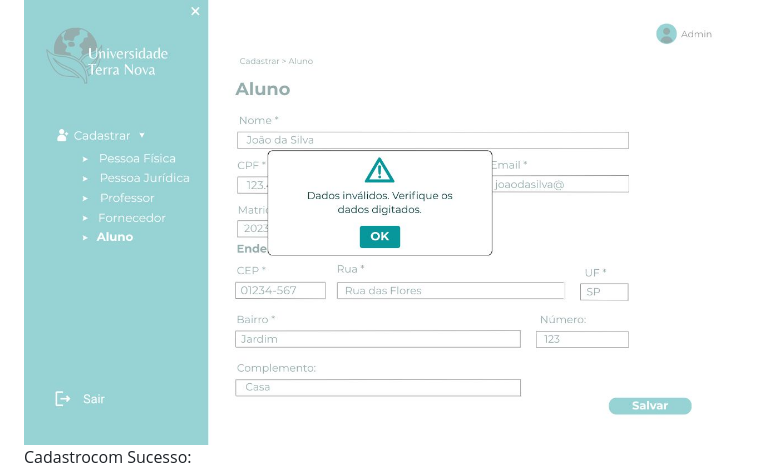
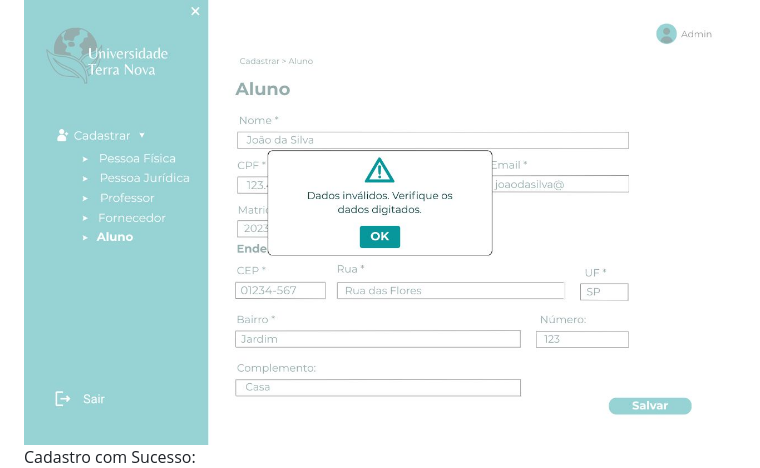
Before and after one commit to yaslazarim/PI2-POO, a Markdown page: README.md, the part around the change. Drawn GitHub-style.

```diff
--- a/README.md
+++ b/README.md
@@ -66,5 +66,5 @@ Tela Inicial:
   ![Cadastro Preenchido](prototipo/cadastro-aluno2.jpg)
   Cadastro com Erro:
   ![Cadastro Com Erro](prototipo/cadastro-pj-erro.jpg)
-  Cadastrocom Sucesso:
+  Cadastro com Sucesso:
   ![Cadastro Com Sucesso](prototipo/cadastro-pj-sucesso.jpg)
```
